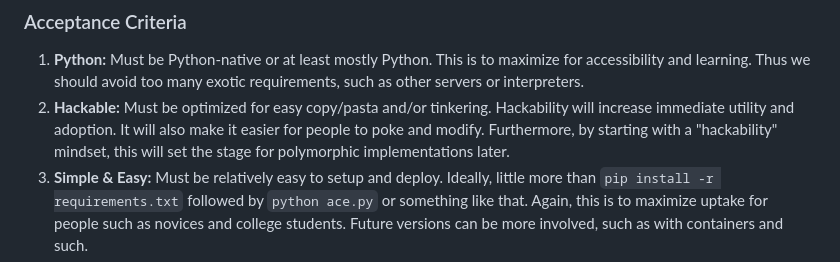
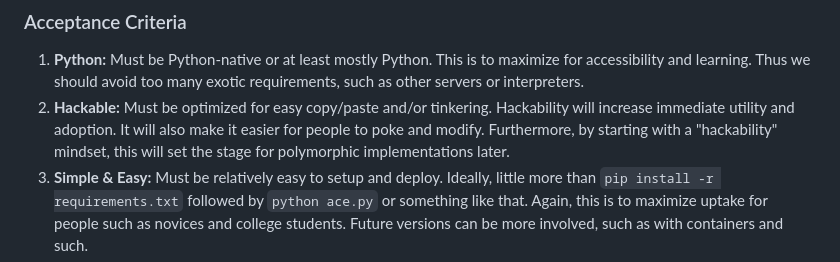
Before and after one commit to daveshap/ACE_Framework, a Markdown page: agile.md, the part around the change. GitHub-like rendering.

```diff
--- a/agile.md
+++ b/agile.md
@@ -9,7 +9,7 @@ The idea here is that we will probably also learn valuable lessons before we sca
 ### Acceptance Criteria
 
 1. **Python:** Must be Python-native or at least mostly Python. This is to maximize for accessibility and learning. Thus we should avoid too many exotic requirements, such as other servers or interpreters.
-2. **Hackable:** Must be optimized for easy copy/pasta and/or tinkering. Hackability will increase immediate utility and adoption. It will also make it easier for people to poke and modify. Furthermore, by starting with a "hackability" mindset, this will set the stage for polymorphic implementations later.
+2. **Hackable:** Must be optimized for easy copy/paste and/or tinkering. Hackability will increase immediate utility and adoption. It will also make it easier for people to poke and modify. Furthermore, by starting with a "hackability" mindset, this will set the stage for polymorphic implementations later.
 3. **Simple & Easy:** Must be relatively easy to setup and deploy. Ideally, little more than `pip install -r requirements.txt` followed by `python ace.py` or something like that. Again, this is to maximize uptake for people such as novices and college students. Future versions can be more involved, such as with containers and such.
 4. **Visual:** Must have some kind of visual (PyGame, Web UI, Tkinter, whatever) that can give users at least a little "peek under the hood" plus some intuitive usability. Ideally it would ultimately have some kind of audiovisual avatar, but this is more of a long-term idea.
 5. **Full ACE:** Must implement all six layers and both buses with clear dilineations and demarcations. In other words, it must be a true and full implementation of the ACE Framework.
```
